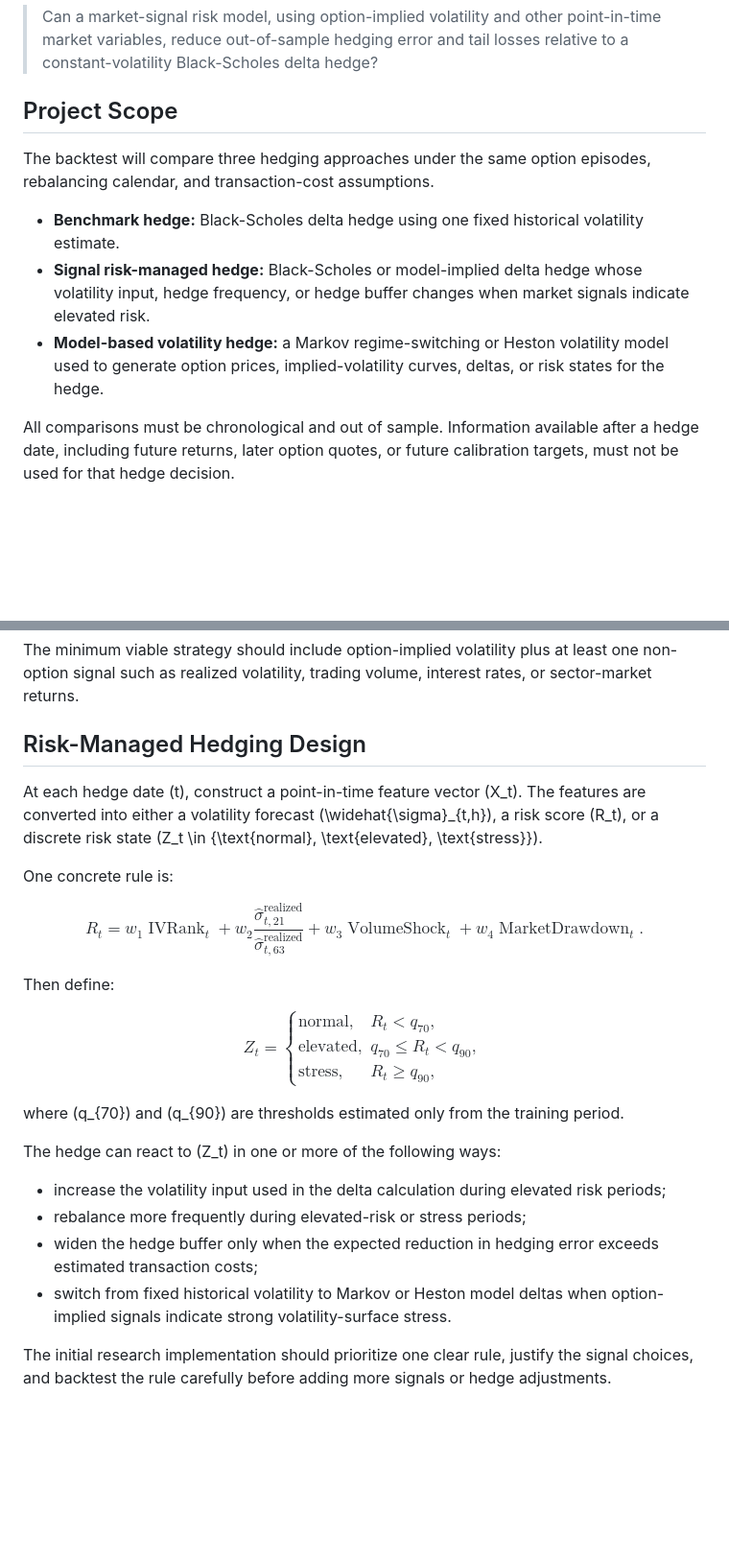
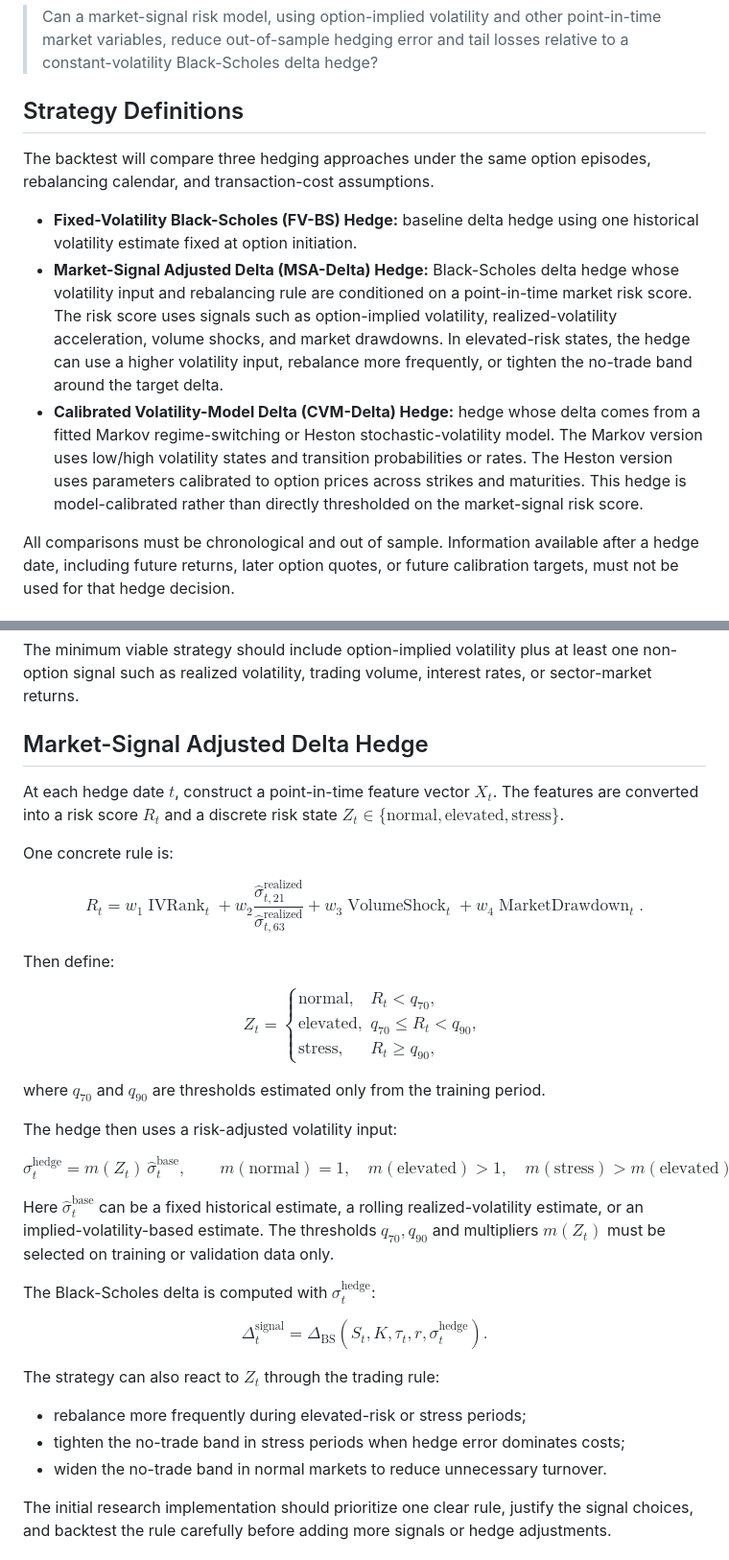
Before and after one commit to qzhang2000/erdos-volatility-hedging-wu-zhang, a Markdown page: README.md, 2 parts joined by grey strips. Shown at 96% size. Rendered like a GitHub page; blank space fills up the shorter version.

Commit message:
Clarify hedge strategy definitions

```diff
--- a/README.md
+++ b/README.md
@@ -31,19 +31,26 @@ from market signals can improve hedging outcomes in a chronological backtest.
 > point-in-time market variables, reduce out-of-sample hedging error and tail
 > losses relative to a constant-volatility Black-Scholes delta hedge?
 
-## Project Scope
+## Strategy Definitions
 
 The backtest will compare three hedging approaches under the same option
 episodes, rebalancing calendar, and transaction-cost assumptions.
 
-- **Benchmark hedge:** Black-Scholes delta hedge using one fixed historical
-  volatility estimate.
-- **Signal risk-managed hedge:** Black-Scholes or model-implied delta hedge
-  whose volatility input, hedge frequency, or hedge buffer changes when market
-  signals indicate elevated risk.
-- **Model-based volatility hedge:** a Markov regime-switching or Heston
-  volatility model used to generate option prices, implied-volatility curves,
-  deltas, or risk states for the hedge.
+- **Fixed-Volatility Black-Scholes (FV-BS) Hedge:** baseline delta hedge using
+  one historical volatility estimate fixed at option initiation.
+- **Market-Signal Adjusted Delta (MSA-Delta) Hedge:** Black-Scholes delta hedge
+  whose volatility input and rebalancing rule are conditioned on a point-in-time
+  market risk score. The risk score uses signals such as option-implied
+  volatility, realized-volatility acceleration, volume shocks, and market
+  drawdowns. In elevated-risk states, the hedge can use a higher volatility
+  input, rebalance more frequently, or tighten the no-trade band around the
+  target delta.
+- **Calibrated Volatility-Model Delta (CVM-Delta) Hedge:** hedge whose delta
+  comes from a fitted Markov regime-switching or Heston stochastic-volatility
+  model. The Markov version uses low/high volatility states and transition
+  probabilities or rates. The Heston version uses parameters calibrated to
+  option prices across strikes and maturities. This hedge is model-calibrated
+  rather than directly thresholded on the market-signal risk score.
 
 All comparisons must be chronological and out of sample. Information available
 after a hedge date, including future returns, later option quotes, or future
@@ -68,12 +75,11 @@ The minimum viable strategy should include option-implied volatility plus at
 least one non-option signal such as realized volatility, trading volume,
 interest rates, or sector-market returns.
 
-## Risk-Managed Hedging Design
+## Market-Signal Adjusted Delta Hedge
 
-At each hedge date \(t\), construct a point-in-time feature vector
-\(X_t\). The features are converted into either a volatility forecast
-\(\widehat{\sigma}_{t,h}\), a risk score \(R_t\), or a discrete risk state
-\(Z_t \in \{\text{normal}, \text{elevated}, \text{stress}\}\).
+At each hedge date $t$, construct a point-in-time feature vector $X_t$. The
+features are converted into a risk score $R_t$ and a discrete risk state
+$Z_t \in \{\mathrm{normal}, \mathrm{elevated}, \mathrm{stress}\}$.
 
 One concrete rule is:
 
@@ -97,18 +103,37 @@ Z_t =
 \end{cases}
 $$
 
-where \(q_{70}\) and \(q_{90}\) are thresholds estimated only from the training
+where $q_{70}$ and $q_{90}$ are thresholds estimated only from the training
 period.
 
-The hedge can react to \(Z_t\) in one or more of the following ways:
+The hedge then uses a risk-adjusted volatility input:
 
-- increase the volatility input used in the delta calculation during elevated
-  risk periods;
+$$
+\sigma_t^{\mathrm{hedge}}
+= m(Z_t)\,\widehat{\sigma}_{t}^{\mathrm{base}},
+\qquad
+m(\mathrm{normal}) = 1,\quad
+m(\mathrm{elevated}) > 1,\quad
+m(\mathrm{stress}) > m(\mathrm{elevated}).
+$$
+
+Here $\widehat{\sigma}_{t}^{\mathrm{base}}$ can be a fixed historical estimate,
+a rolling realized-volatility estimate, or an implied-volatility-based estimate.
+The thresholds $q_{70}, q_{90}$ and multipliers $m(Z_t)$ must be selected on
+training or validation data only.
+
+The Black-Scholes delta is computed with $\sigma_t^{\mathrm{hedge}}$:
+
+$$
+\Delta_t^{\mathrm{signal}}
+= \Delta_{\mathrm{BS}}\left(S_t, K, \tau_t, r, \sigma_t^{\mathrm{hedge}}\right).
+$$
+
+The strategy can also react to $Z_t$ through the trading rule:
+
 - rebalance more frequently during elevated-risk or stress periods;
-- widen the hedge buffer only when the expected reduction in hedging error
-  exceeds estimated transaction costs;
-- switch from fixed historical volatility to Markov or Heston model deltas when
-  option-implied signals indicate strong volatility-surface stress.
+- tighten the no-trade band in stress periods when hedge error dominates costs;
+- widen the no-trade band in normal markets to reduce unnecessary turnover.
 
 The initial research implementation should prioritize one clear rule, justify
 the signal choices, and backtest the rule carefully before adding more signals
```
Also changed, not shown: other parts of README.md (+23 -5 lines).
